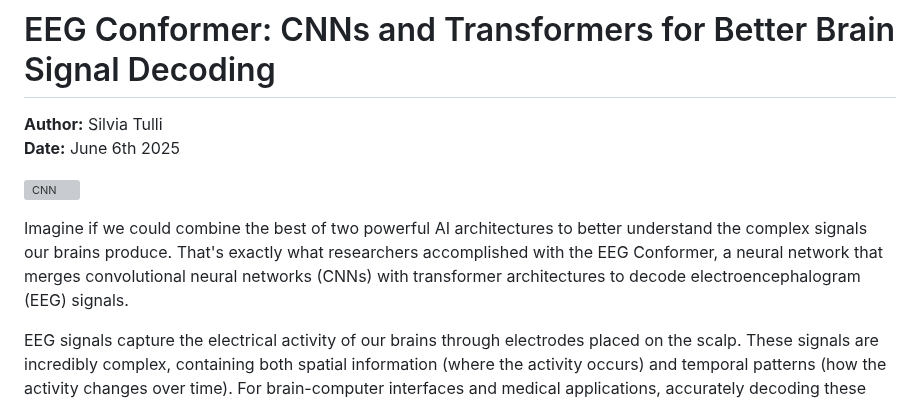
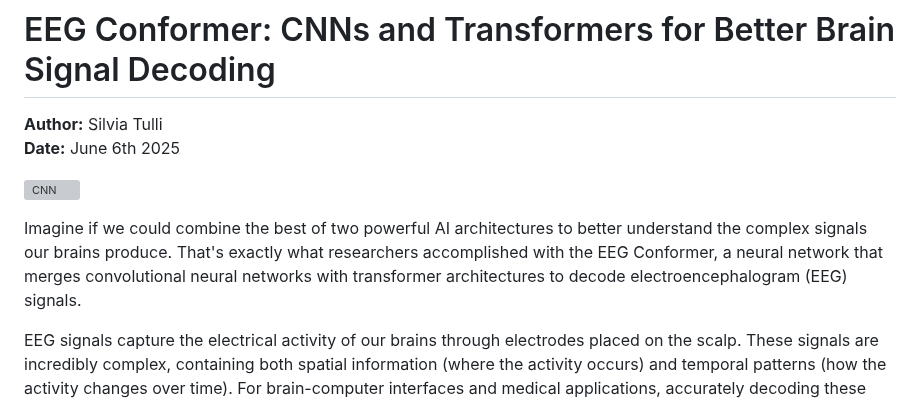
Before and after one commit to HABS-BRAIN/ai-driller, a Markdown page: articles/eeg-conformer.md, the part around one of its changes. Drawn GitHub-style; grey boxes are pictures that could not be loaded.

```diff
--- a/articles/eeg-conformer.md
+++ b/articles/eeg-conformer.md
@@ -5,6 +5,6 @@
 
 ![CNN](https://miro.medium.com/v2/resize:fit:1086/format:webp/1*Ff6mG3aPdWFkjb6hZPy3Xw.gif)
 
-Imagine if we could combine the best of two powerful AI architectures to better understand the complex signals our brains produce. That's exactly what researchers accomplished with the EEG Conformer, a neural network that merges convolutional neural networks (CNNs) with transformer architectures to decode electroencephalogram (EEG) signals.
+Imagine if we could combine the best of two powerful AI architectures to better understand the complex signals our brains produce. That's exactly what researchers accomplished with the EEG Conformer, a neural network that merges convolutional neural networks with transformer architectures to decode electroencephalogram (EEG) signals.
 
 EEG signals capture the electrical activity of our brains through electrodes placed on the scalp. These signals are incredibly complex, containing both spatial information (where the activity occurs) and temporal patterns (how the activity changes over time). For brain-computer interfaces and medical applications, accurately decoding these signals is crucial but challenging.
```
Also changed, not shown: other parts of articles/eeg-conformer.md (+0 -3 lines).
